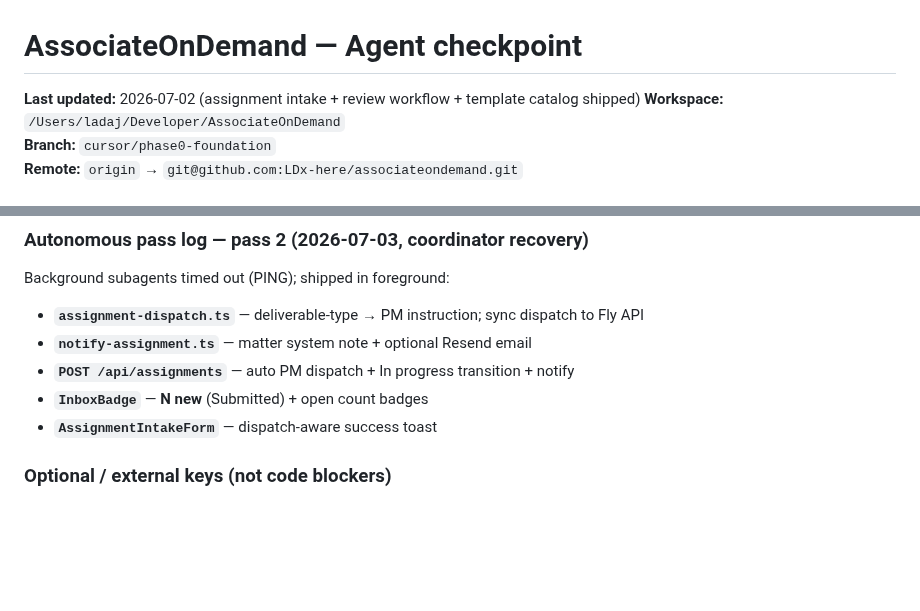
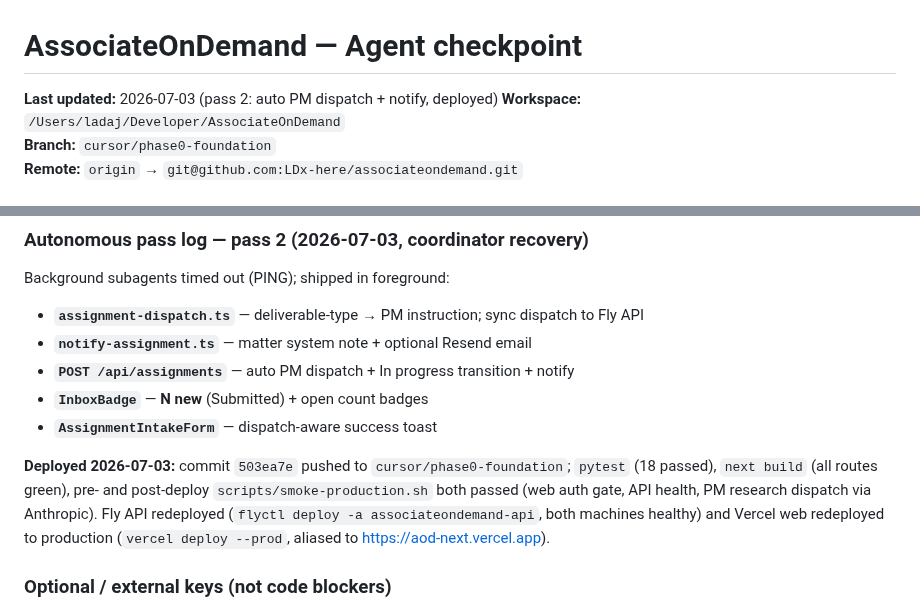
Before and after one commit to LDx-here/associateondemand, a Markdown page: CHECKPOINT.md, 2 parts joined by grey strips. Drawn GitHub-style; blank space fills up the shorter version.

Commit message:
checkpoint: confirm pass 2 deploy (Fly + Vercel, smoke passed)

```diff
--- a/CHECKPOINT.md
+++ b/CHECKPOINT.md
@@ -1,6 +1,6 @@
 # AssociateOnDemand — Agent checkpoint
 
-**Last updated:** 2026-07-02 (assignment intake + review workflow + template catalog shipped)
+**Last updated:** 2026-07-03 (pass 2: auto PM dispatch + notify, deployed)
 **Workspace:** `/Users/ladaj/Developer/AssociateOnDemand`
 **Branch:** `cursor/phase0-foundation`
 **Remote:** `origin` → `git@github.com:LDx-here/associateondemand.git`
@@ -135,6 +135,14 @@ Background subagents timed out (PING); shipped in foreground:
 - **`InboxBadge`** — **N new** (Submitted) + open count badges
 - **`AssignmentIntakeForm`** — dispatch-aware success toast
 
+**Deployed 2026-07-03:** commit `503ea7e` pushed to `cursor/phase0-foundation`;
+`pytest` (18 passed), `next build` (all routes green), pre- and post-deploy
+`scripts/smoke-production.sh` both passed (web auth gate, API health, PM
+research dispatch via Anthropic). Fly API redeployed
+(`flyctl deploy -a associateondemand-api`, both machines healthy) and Vercel
+web redeployed to production (`vercel deploy --prod`, aliased to
+https://aod-next.vercel.app).
+
 ### Optional / external keys (not code blockers)
 
 - **Midpage / Fastcase** citator APIs — env keys enable live calls
```
